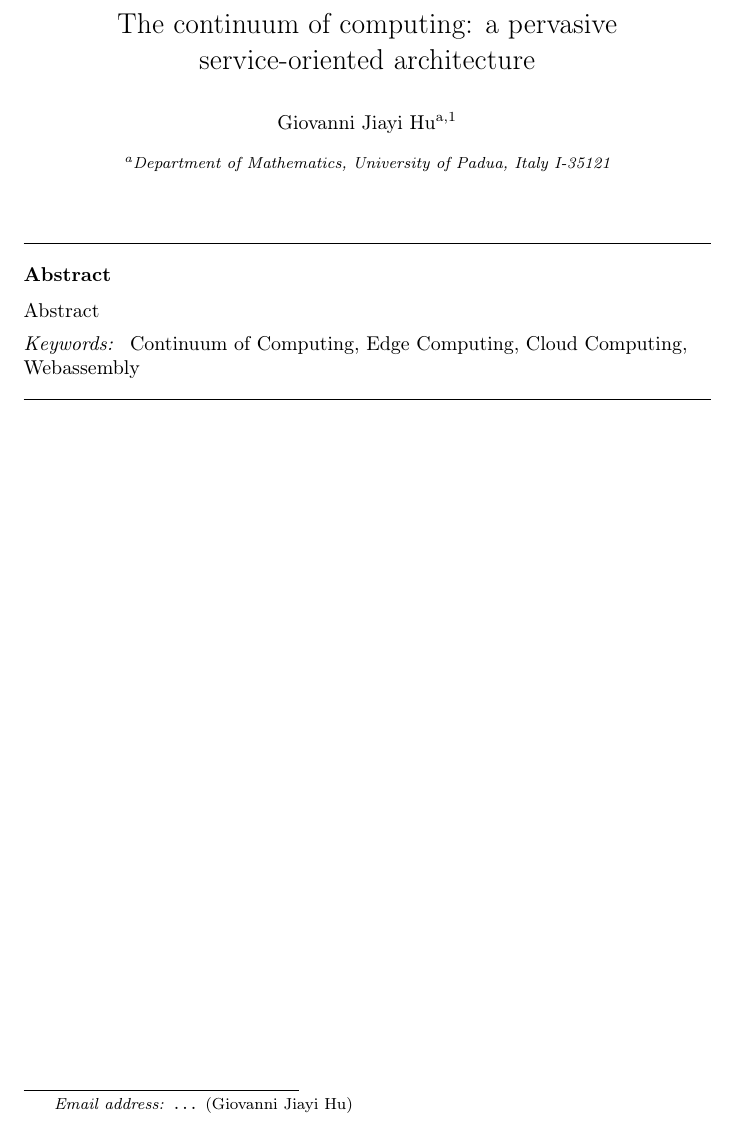
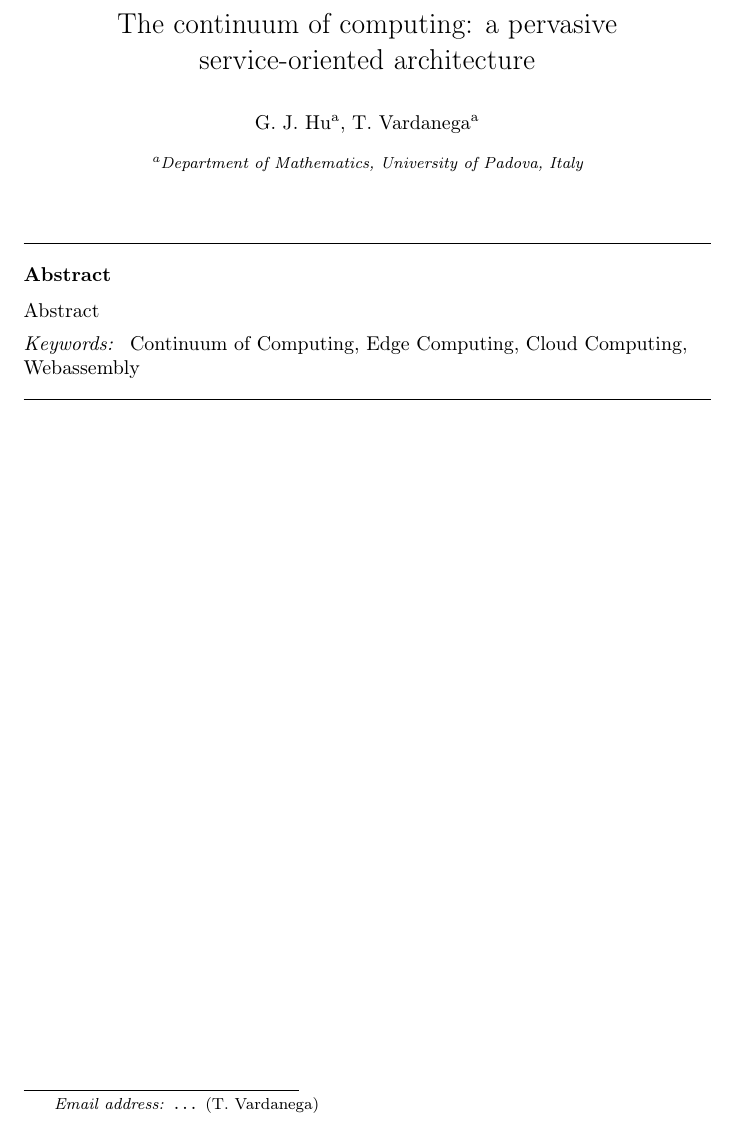
Before and after one commit to jiayihu/continuum, a LaTeX paper (cas-dc-template.tex): part of page 1 of 53, cut so that both start at the same text. Compiled offline with pdfLaTeX.

Commit message:
Add authors

```diff
--- a/cas-dc-template.tex
+++ b/cas-dc-template.tex
@@ -59,9 +59,10 @@
 \title{The continuum of computing: a pervasive service-oriented architecture}
 %\titlerunning{The continuum of computing}
 
-\author[1,3]{Giovanni Jiayi Hu}%[type=editor]
+\author[1]{G. J. Hu}
+\author[1]{T. Vardanega}
 \ead{...}
-\address[1]{Department of Mathematics, University of Padua, Italy I-35121}
+\address[1]{Department of Mathematics, University of Padova, Italy}
 %\authorrunning{G.J. Hu}
 
 \begin{abstract}
```
Also changed, not shown: cas-dc-template.pdf.
